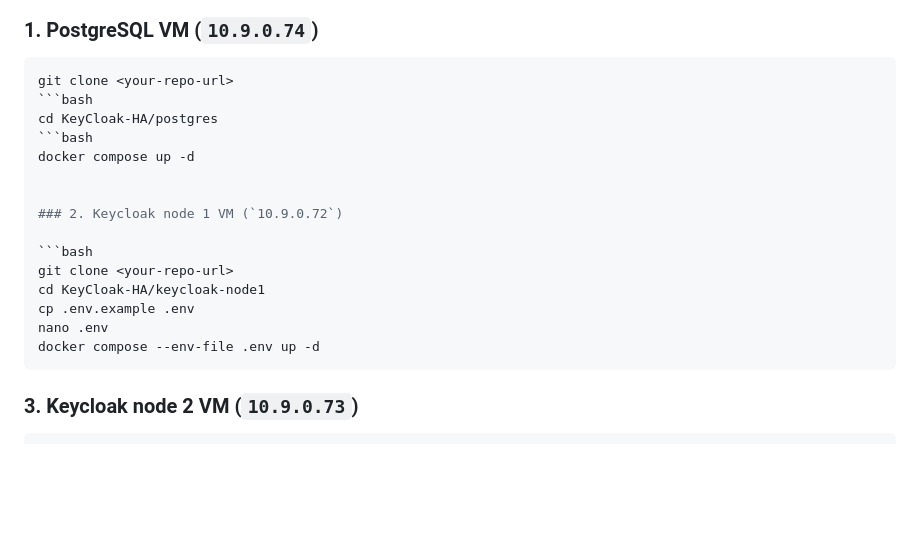
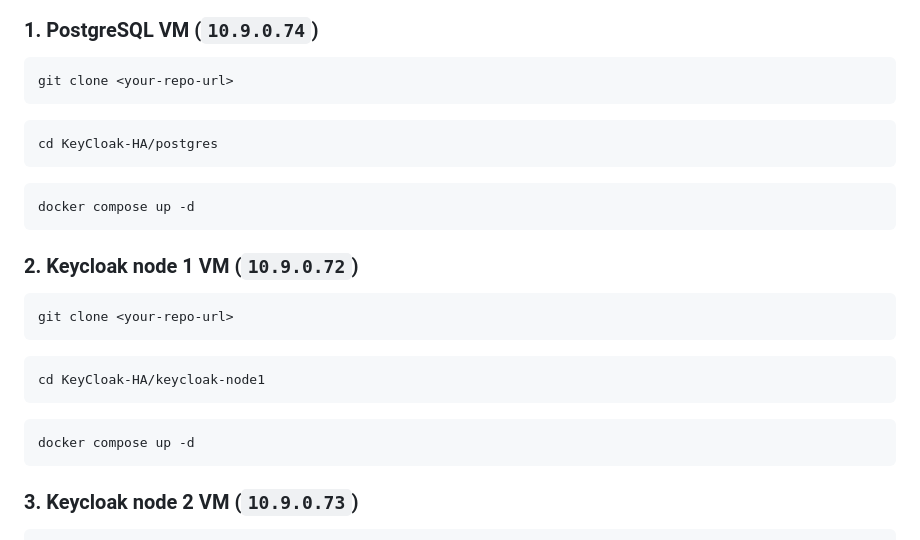
Before and after one commit to Rafi-Siddiki/KeyCloak-HA, a Markdown page: README.md, the part around the change. Rendered like a GitHub page; blank space fills up the shorter version.

````diff
--- a/README.md
+++ b/README.md
@@ -98,20 +98,26 @@ Clone the same repository on every VM, but only deploy the directory that belong
 
 ```bash
 git clone <your-repo-url>
+```
 ```bash
 cd KeyCloak-HA/postgres
+```
 ```bash
 docker compose up -d
+```
 
 
 ### 2. Keycloak node 1 VM (`10.9.0.72`)
 
 ```bash
 git clone <your-repo-url>
+```
+```bash
 cd KeyCloak-HA/keycloak-node1
-cp .env.example .env
-nano .env
-docker compose --env-file .env up -d
+```
+
+```bash
+docker compose up -d
 ```
 
 ### 3. Keycloak node 2 VM (`10.9.0.73`)
````
